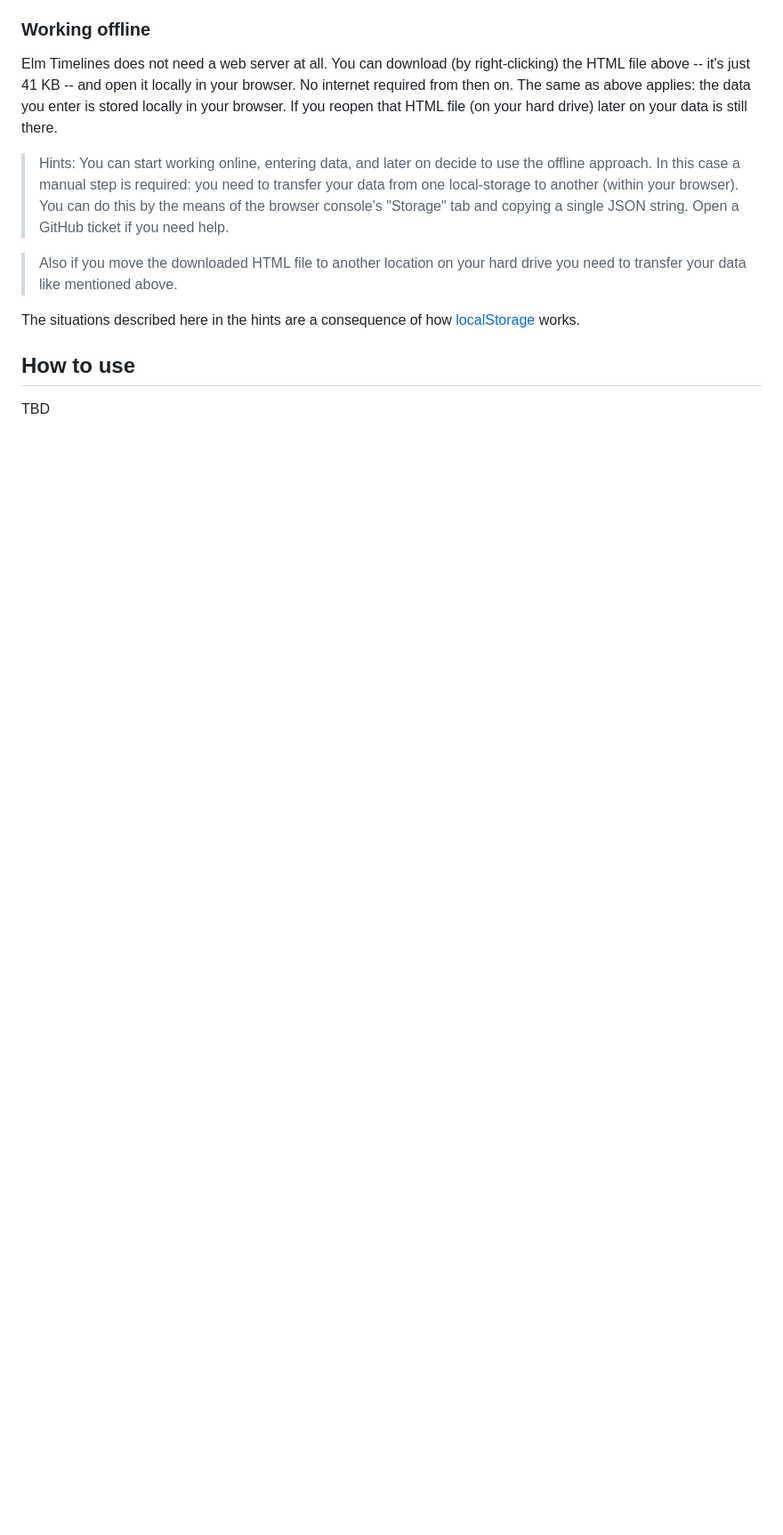
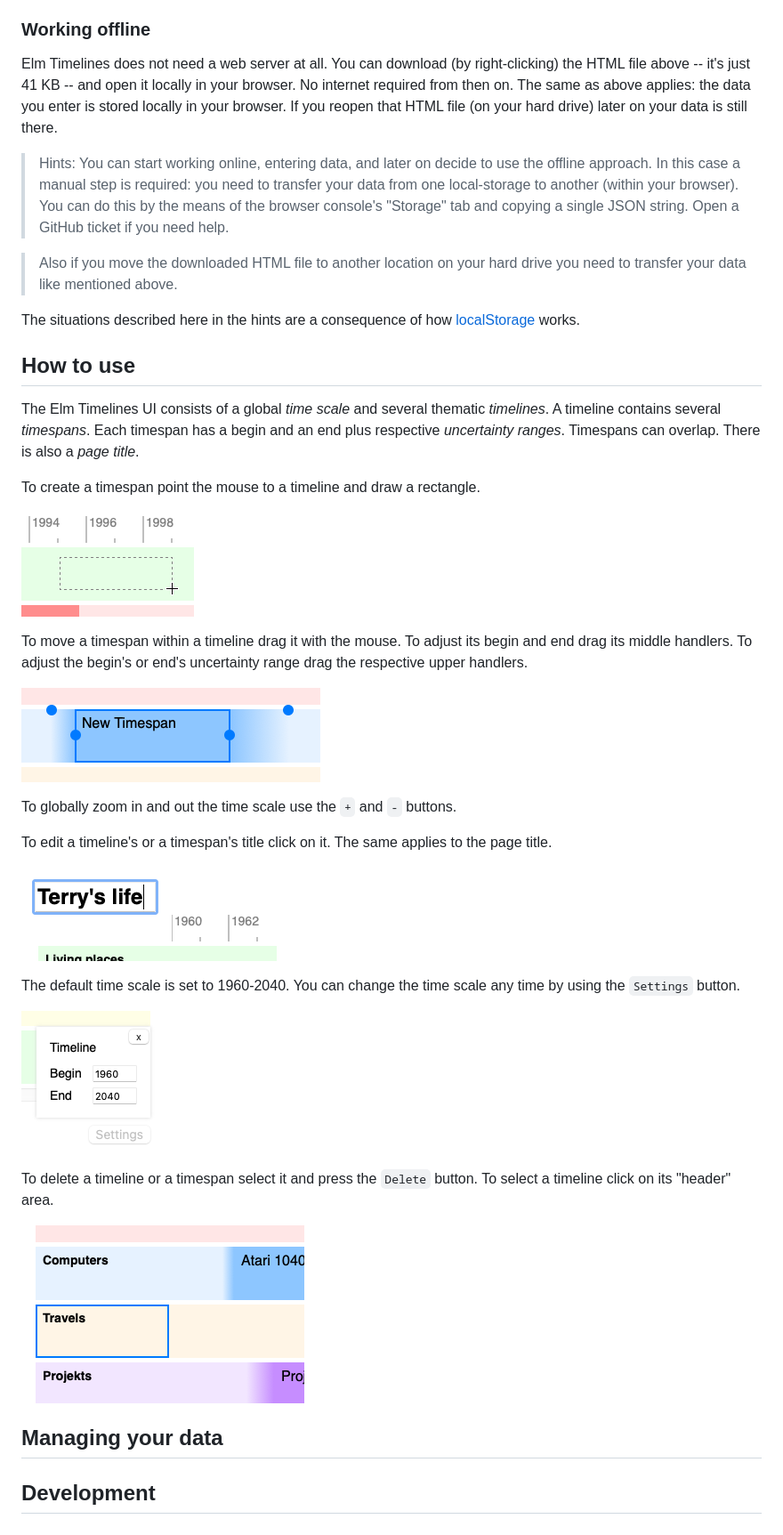
Before and after one commit to jri/elm-timelines, a Markdown page: README.md, the part around the change printed below. Shown: that part at 89% size. GitHub-like rendering; pictures changed too: doc/create-timespan.png (added), doc/edit-title.png (added), doc/select-timeline.png (added); blank space fills up the shorter version.

Commit message:
README: add How to use section

```diff
--- a/README.md
+++ b/README.md
@@ -26,4 +26,32 @@ The situations described here in the hints are a consequence of how [localStorag
 
 ## How to use
 
-TBD
+The Elm Timelines UI consists of a global *time scale* and several thematic *timelines*. A timeline contains several *timespans*. Each timespan has a begin and an end plus respective *uncertainty ranges*. Timespans can overlap. There is also a *page title*.
+
+To create a timespan point the mouse to a timeline and draw a rectangle.
+
+![Creating a timespan](doc/create-timespan.png)
+
+To move a timespan within a timeline drag it with the mouse. To adjust its begin and end drag its middle handlers. To adjust the begin's or end's uncertainty range drag the respective upper handlers.
+
+![The timespan handles](doc/timespan-handles.png)
+
+To globally zoom in and out the time scale use the `+` and `-` buttons.
+
+To edit a timeline's or a timespan's title click on it. The same applies to the page title.
+
+![Editing a title](doc/edit-title.png)
+
+The default time scale is set to 1960-2040. You can change the time scale any time by using the `Settings` button.
+
+![The settings dialog](doc/settings-dialog.png)
+
+To delete a timeline or a timespan select it and press the `Delete` button. To select a timeline click on its "header" area.
+
+![Selecting a timeline](doc/select-timeline.png)
+
+
+
+## Managing your data
+
+## Development
```
Also changed, not shown: other parts of README.md (+1 -1 lines), doc/elm-timelines.png, 2 other files.
